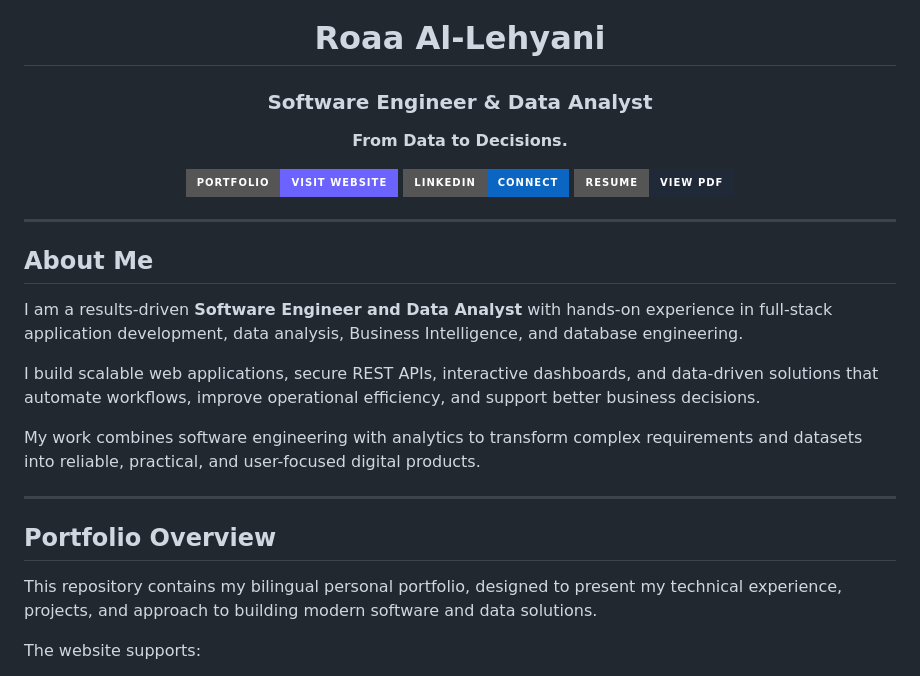
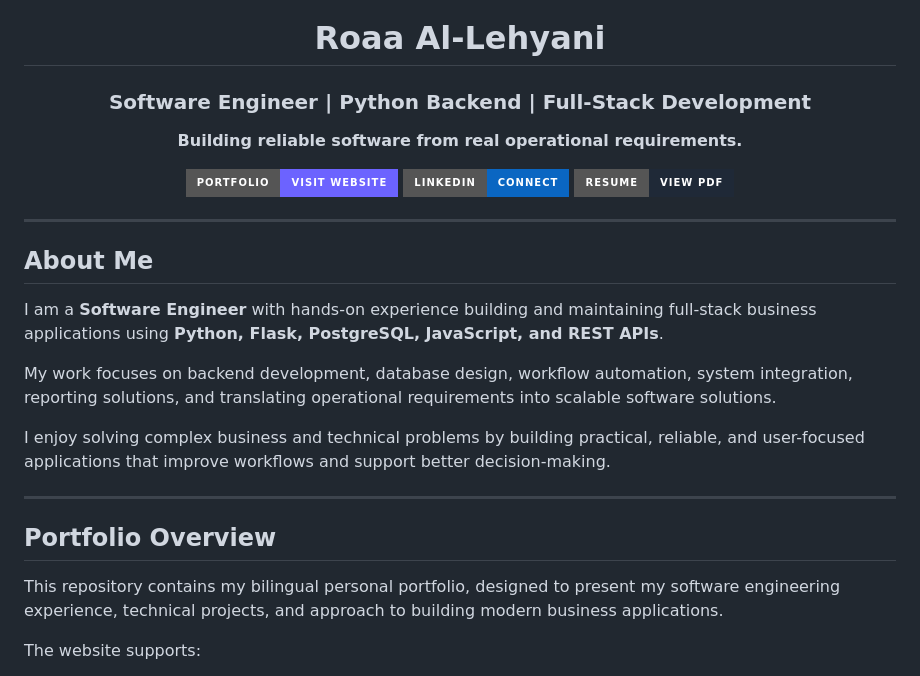
Before and after one commit to rlehyani/rlehyani.github.io, a Markdown page: README.md, the part around one of its changes. Rendered like a GitHub page; badges without logos.

```diff
--- a/README.md
+++ b/README.md
@@ -2,9 +2,9 @@
 
 # Roaa Al-Lehyani
 
-### Software Engineer & Data Analyst
+### Software Engineer | Python Backend | Full-Stack Development
 
-**From Data to Decisions.**
+**Building reliable software from real operational requirements.**
 
 [![Portfolio](https://img.shields.io/badge/Portfolio-Visit%20Website-6C63FF?style=for-the-badge&logo=googlechrome&logoColor=white)](https://rlehyani.github.io/)
 [![LinkedIn](https://img.shields.io/badge/LinkedIn-Connect-0A66C2?style=for-the-badge&logo=linkedin&logoColor=white)](https://www.linkedin.com/in/rlehyani/)
@@ -16,17 +16,17 @@
 
 ## About Me
 
-I am a results-driven **Software Engineer and Data Analyst** with hands-on experience in full-stack application development, data analysis, Business Intelligence, and database engineering.
+I am a **Software Engineer** with hands-on experience building and maintaining full-stack business applications using **Python, Flask, PostgreSQL, JavaScript, and REST APIs**.
 
-I build scalable web applications, secure REST APIs, interactive dashboards, and data-driven solutions that automate workflows, improve operational efficiency, and support better business decisions.
+My work focuses on backend development, database design, workflow automation, system integration, reporting solutions, and translating operational requirements into scalable software solutions.
 
-My work combines software engineering with analytics to transform complex requirements and datasets into reliable, practical, and user-focused digital products.
+I enjoy solving complex business and technical problems by building practical, reliable, and user-focused applications that improve workflows and support better decision-making.
 
 ---
 
 ## Portfolio Overview
 
-This repository contains my bilingual personal portfolio, designed to present my technical experience, projects, and approach to building modern software and data solutions.
+This repository contains my bilingual personal portfolio, designed to present my software engineering experience, technical projects, and approach to building modern business applications.
 
 The website supports:
 
```
Also changed, not shown: other parts of README.md (+21 -48 lines).
